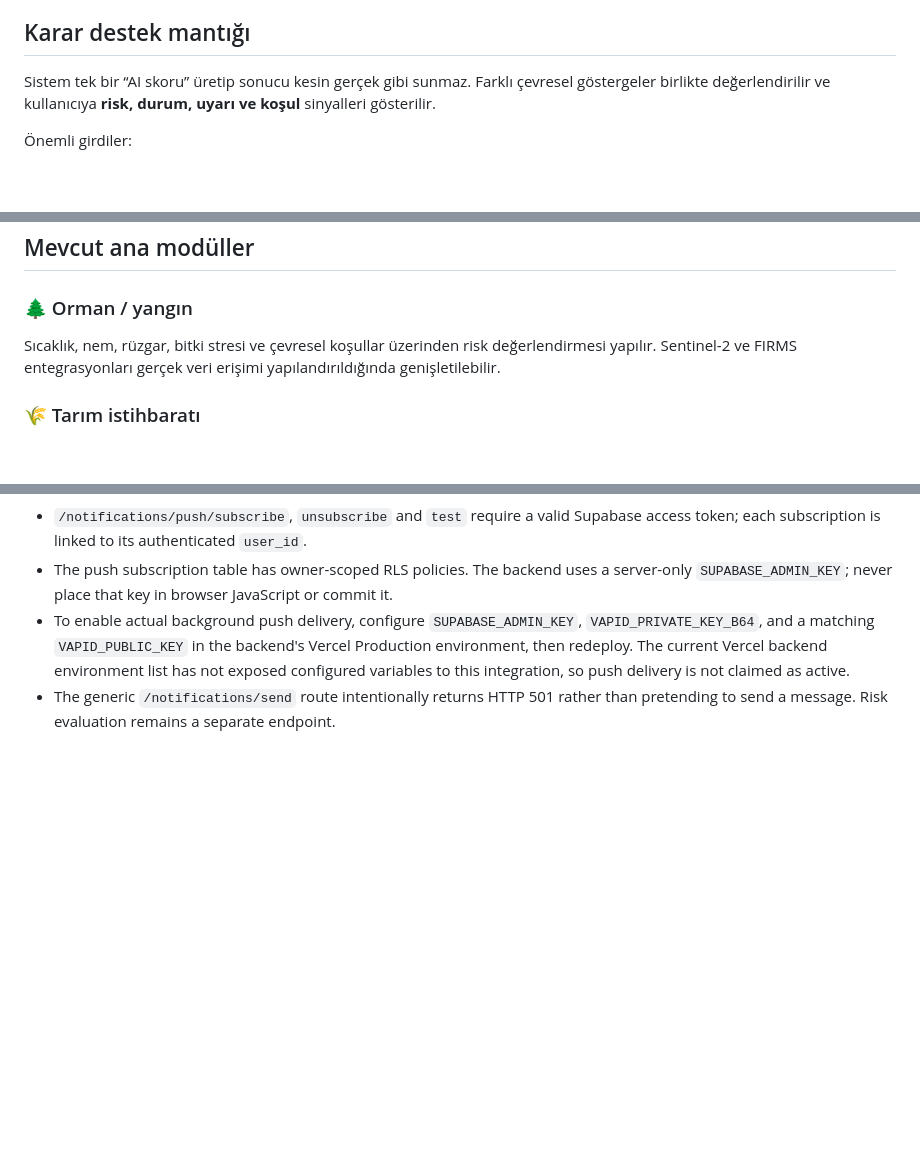
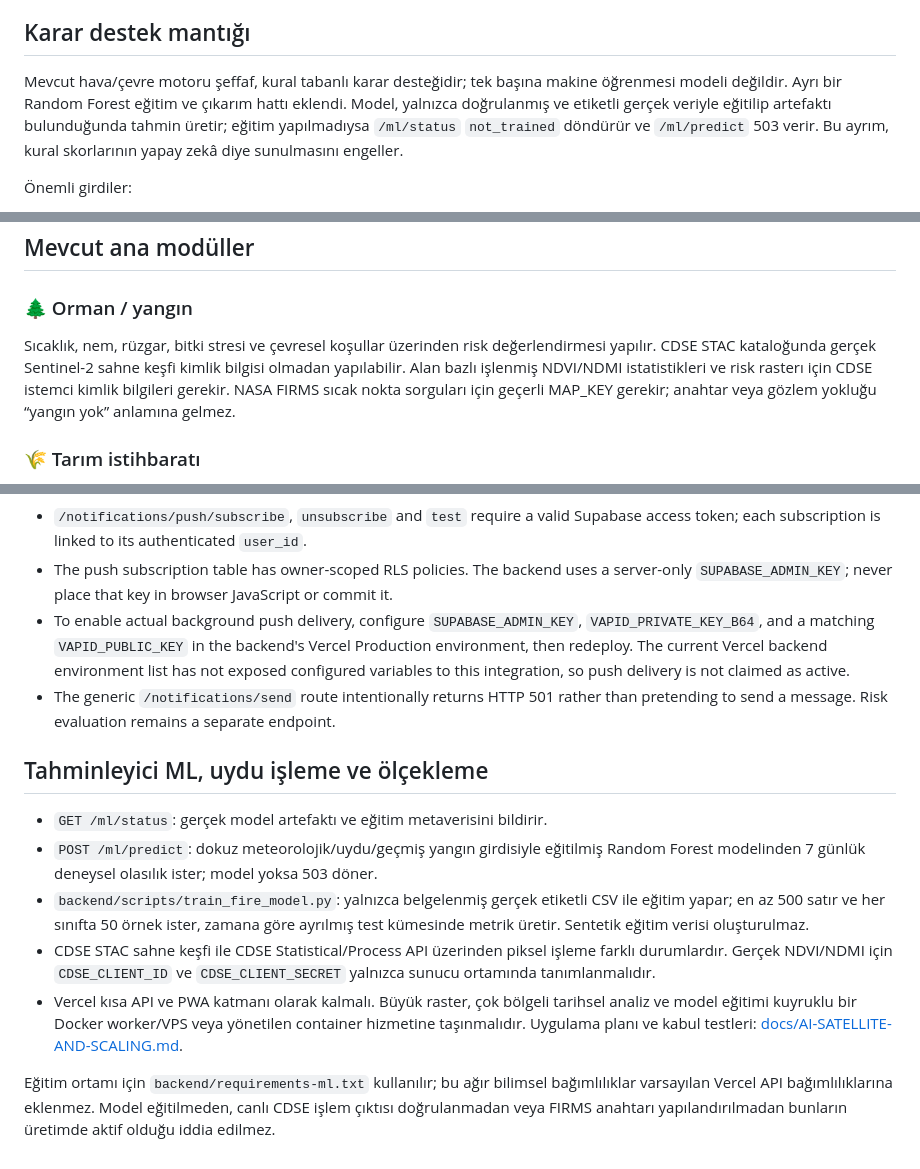
Before and after one commit to Nexora88/nova-forest-ai, a Markdown page: README.md, 3 parts joined by grey strips. GitHub-like rendering; blank space fills up the shorter version.

Commit message:
docs: clarify ML readiness and live satellite boundaries

```diff
--- a/README.md
+++ b/README.md
@@ -16,7 +16,7 @@ Ana panelde Trakya odaklı çevresel durum görünür. Harita katmanları ve mev
 
 ## Karar destek mantığı
 
-Sistem tek bir “AI skoru” üretip sonucu kesin gerçek gibi sunmaz. Farklı çevresel göstergeler birlikte değerlendirilir ve kullanıcıya **risk, durum, uyarı ve koşul** sinyalleri gösterilir.
+Mevcut hava/çevre motoru şeffaf, kural tabanlı karar desteğidir; tek başına makine öğrenmesi modeli değildir. Ayrı bir Random Forest eğitim ve çıkarım hattı eklendi. Model, yalnızca doğrulanmış ve etiketli gerçek veriyle eğitilip artefaktı bulunduğunda tahmin üretir; eğitim yapılmadıysa `/ml/status` `not_trained` döndürür ve `/ml/predict` 503 verir. Bu ayrım, kural skorlarının yapay zekâ diye sunulmasını engeller.
 
 Önemli girdiler:
 
@@ -33,7 +33,7 @@ Sistem tek bir “AI skoru” üretip sonucu kesin gerçek gibi sunmaz. Farklı
 ## Mevcut ana modüller
 
 ### 🌲 Orman / yangın
-Sıcaklık, nem, rüzgar, bitki stresi ve çevresel koşullar üzerinden risk değerlendirmesi yapılır. Sentinel-2 ve FIRMS entegrasyonları gerçek veri erişimi yapılandırıldığında genişletilebilir.
+Sıcaklık, nem, rüzgar, bitki stresi ve çevresel koşullar üzerinden risk değerlendirmesi yapılır. CDSE STAC kataloğunda gerçek Sentinel-2 sahne keşfi kimlik bilgisi olmadan yapılabilir. Alan bazlı işlenmiş NDVI/NDMI istatistikleri ve risk rasterı için CDSE istemci kimlik bilgileri gerekir. NASA FIRMS sıcak nokta sorguları için geçerli MAP_KEY gerekir; anahtar veya gözlem yokluğu “yangın yok” anlamına gelmez.
 
 ### 🌾 Tarım istihbaratı
 Toprak nemi, yağış, ET₀, sıcaklık ve VPD göstergeleri sulama ve tarla çalışması için erken karar destek sinyallerine dönüştürülür.
@@ -166,3 +166,14 @@ Vercel Functions kalıcı bir süreç değildir. Bu nedenle backend içindeki so
 - The push subscription table has owner-scoped RLS policies. The backend uses a server-only `SUPABASE_ADMIN_KEY`; never place that key in browser JavaScript or commit it.
 - To enable actual background push delivery, configure `SUPABASE_ADMIN_KEY`, `VAPID_PRIVATE_KEY_B64`, and a matching `VAPID_PUBLIC_KEY` in the backend's Vercel Production environment, then redeploy. The current Vercel backend environment list has not exposed configured variables to this integration, so push delivery is not claimed as active.
 - The generic `/notifications/send` route intentionally returns HTTP 501 rather than pretending to send a message. Risk evaluation remains a separate endpoint.
+
+
+## Tahminleyici ML, uydu işleme ve ölçekleme
+
+- `GET /ml/status`: gerçek model artefaktı ve eğitim metaverisini bildirir.
+- `POST /ml/predict`: dokuz meteorolojik/uydu/geçmiş yangın girdisiyle eğitilmiş Random Forest modelinden 7 günlük deneysel olasılık ister; model yoksa 503 döner.
+- `backend/scripts/train_fire_model.py`: yalnızca belgelenmiş gerçek etiketli CSV ile eğitim yapar; en az 500 satır ve her sınıfta 50 örnek ister, zamana göre ayrılmış test kümesinde metrik üretir. Sentetik eğitim verisi oluşturulmaz.
+- CDSE STAC sahne keşfi ile CDSE Statistical/Process API üzerinden piksel işleme farklı durumlardır. Gerçek NDVI/NDMI için `CDSE_CLIENT_ID` ve `CDSE_CLIENT_SECRET` yalnızca sunucu ortamında tanımlanmalıdır.
+- Vercel kısa API ve PWA katmanı olarak kalmalı. Büyük raster, çok bölgeli tarihsel analiz ve model eğitimi kuyruklu bir Docker worker/VPS veya yönetilen container hizmetine taşınmalıdır. Uygulama planı ve kabul testleri: [docs/AI-SATELLITE-AND-SCALING.md](docs/AI-SATELLITE-AND-SCALING.md).
+
+Eğitim ortamı için `backend/requirements-ml.txt` kullanılır; bu ağır bilimsel bağımlılıklar varsayılan Vercel API bağımlılıklarına eklenmez. Model eğitilmeden, canlı CDSE işlem çıktısı doğrulanmadan veya FIRMS anahtarı yapılandırılmadan bunların üretimde aktif olduğu iddia edilmez.
```
